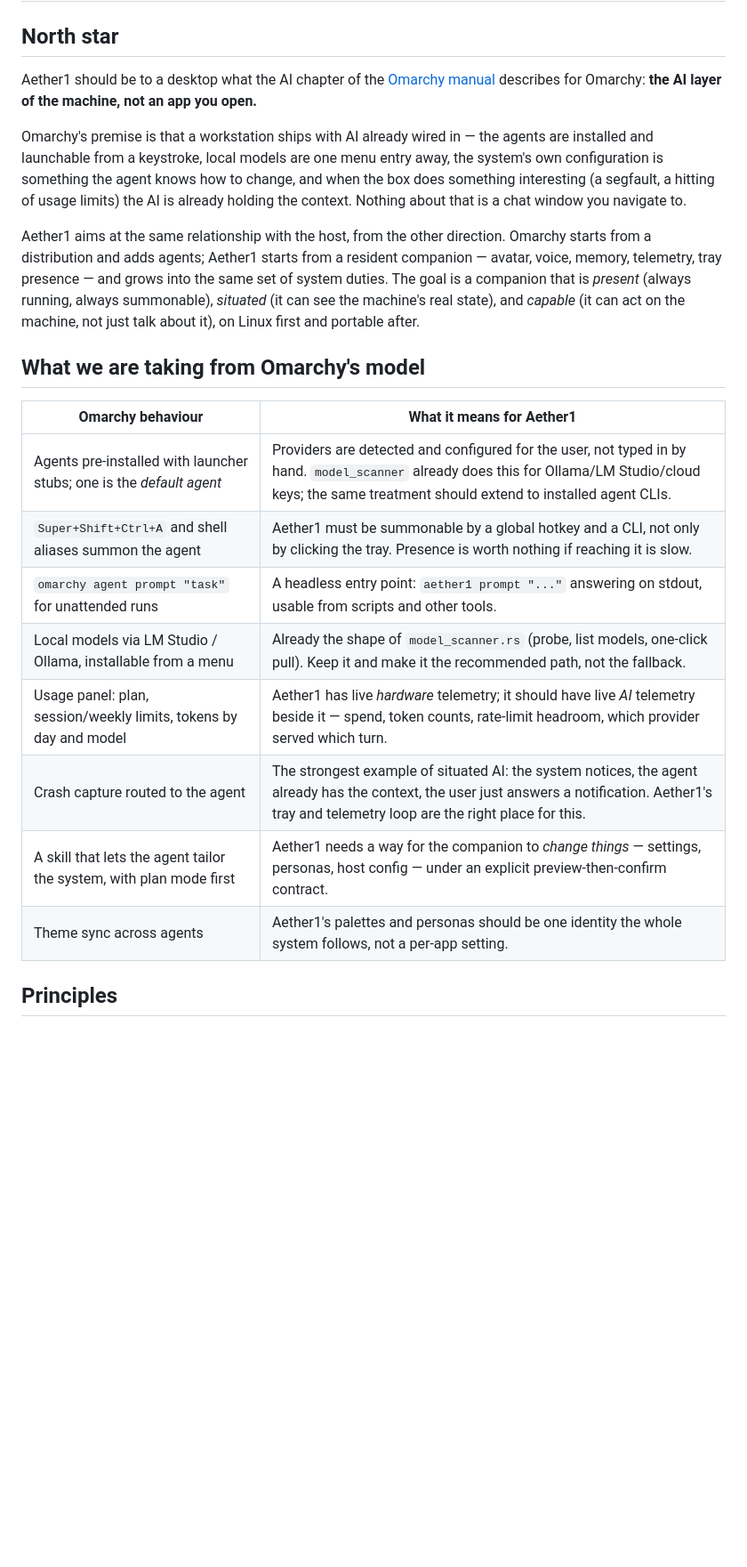
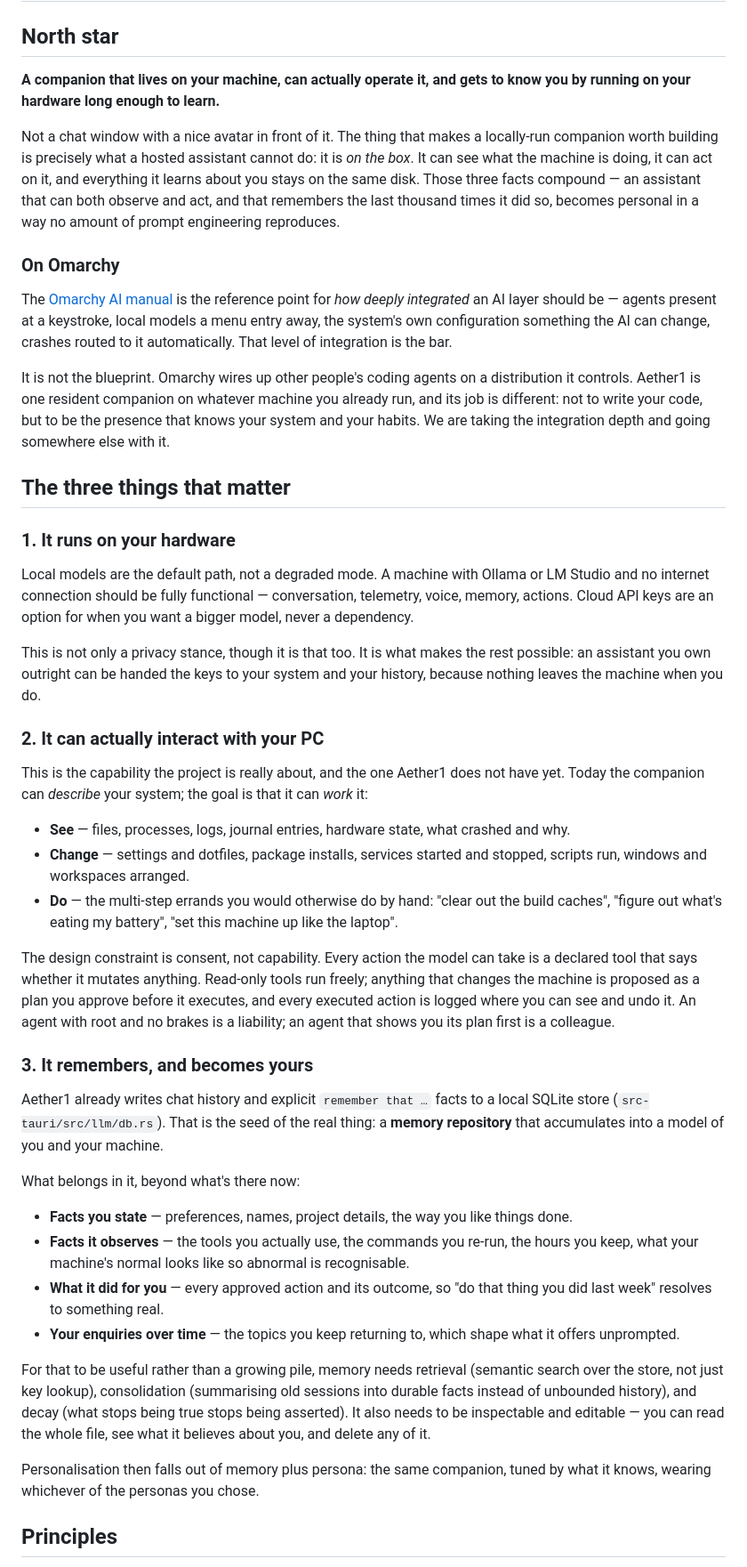
Before and after one commit to TridentSpoon/Aether1, a Markdown page: docs/GOALS.md, the part around one of its changes. Shown at 89% size. Drawn GitHub-style; blank space fills up the shorter version.

```diff
--- a/docs/GOALS.md
+++ b/docs/GOALS.md
@@ -2,35 +2,83 @@
 
 ## North star
 
-Aether1 should be to a desktop what the AI chapter of the
-[Omarchy manual](https://omarchy.org/manual/ai/) describes for Omarchy: **the AI layer
-of the machine, not an app you open.**
+**A companion that lives on your machine, can actually operate it, and gets to know you
+by running on your hardware long enough to learn.**
 
-Omarchy's premise is that a workstation ships with AI already wired in — the agents are
-installed and launchable from a keystroke, local models are one menu entry away, the
-system's own configuration is something the agent knows how to change, and when the box
-does something interesting (a segfault, a hitting of usage limits) the AI is already
-holding the context. Nothing about that is a chat window you navigate to.
+Not a chat window with a nice avatar in front of it. The thing that makes a locally-run
+companion worth building is precisely what a hosted assistant cannot do: it is *on the
+box*. It can see what the machine is doing, it can act on it, and everything it learns
+about you stays on the same disk. Those three facts compound — an assistant that can both
+observe and act, and that remembers the last thousand times it did so, becomes personal in
+a way no amount of prompt engineering reproduces.
 
-Aether1 aims at the same relationship with the host, from the other direction. Omarchy
-starts from a distribution and adds agents; Aether1 starts from a resident companion —
-avatar, voice, memory, telemetry, tray presence — and grows into the same set of system
-duties. The goal is a companion that is *present* (always running, always summonable),
-*situated* (it can see the machine's real state), and *capable* (it can act on the
-machine, not just talk about it), on Linux first and portable after.
+### On Omarchy
 
-## What we are taking from Omarchy's model
+The [Omarchy AI manual](https://omarchy.org/manual/ai/) is the reference point for *how
+deeply integrated* an AI layer should be — agents present at a keystroke, local models a
+menu entry away, the system's own configuration something the AI can change, crashes
+routed to it automatically. That level of integration is the bar.
 
-| Omarchy behaviour | What it means for Aether1 |
-| --- | --- |
-| Agents pre-installed with launcher stubs; one is the *default agent* | Providers are detected and configured for the user, not typed in by hand. `model_scanner` already does this for Ollama/LM Studio/cloud keys; the same treatment should extend to installed agent CLIs. |
-| `Super+Shift+Ctrl+A` and shell aliases summon the agent | Aether1 must be summonable by a global hotkey and a CLI, not only by clicking the tray. Presence is worth nothing if reaching it is slow. |
-| `omarchy agent prompt "task"` for unattended runs | A headless entry point: `aether1 prompt "..."` answering on stdout, usable from scripts and other tools. |
-| Local models via LM Studio / Ollama, installable from a menu | Already the shape of `model_scanner.rs` (probe, list models, one-click pull). Keep it and make it the recommended path, not the fallback. |
-| Usage panel: plan, session/weekly limits, tokens by day and model | Aether1 has live *hardware* telemetry; it should have live *AI* telemetry beside it — spend, token counts, rate-limit headroom, which provider served which turn. |
-| Crash capture routed to the agent | The strongest example of situated AI: the system notices, the agent already has the context, the user just answers a notification. Aether1's tray and telemetry loop are the right place for this. |
-| A skill that lets the agent tailor the system, with plan mode first | Aether1 needs a way for the companion to *change things* — settings, personas, host config — under an explicit preview-then-confirm contract. |
-| Theme sync across agents | Aether1's palettes and personas should be one identity the whole system follows, not a per-app setting. |
+It is not the blueprint. Omarchy wires up other people's coding agents on a distribution
+it controls. Aether1 is one resident companion on whatever machine you already run, and
+its job is different: not to write your code, but to be the presence that knows your
+system and your habits. We are taking the integration depth and going somewhere else with
+it.
+
+## The three things that matter
+
+### 1. It runs on your hardware
+
+Local models are the default path, not a degraded mode. A machine with Ollama or LM Studio
+and no internet connection should be fully functional — conversation, telemetry, voice,
+memory, actions. Cloud API keys are an option for when you want a bigger model, never a
+dependency.
+
+This is not only a privacy stance, though it is that too. It is what makes the rest
+possible: an assistant you own outright can be handed the keys to your system and your
+history, because nothing leaves the machine when you do.
+
+### 2. It can actually interact with your PC
+
+This is the capability the project is really about, and the one Aether1 does not have yet.
+Today the companion can *describe* your system; the goal is that it can *work* it:
+
+- **See** — files, processes, logs, journal entries, hardware state, what crashed and why.
+- **Change** — settings and dotfiles, package installs, services started and stopped,
+  scripts run, windows and workspaces arranged.
+- **Do** — the multi-step errands you would otherwise do by hand: "clear out the build
+  caches", "figure out what's eating my battery", "set this machine up like the laptop".
+
+The design constraint is consent, not capability. Every action the model can take is a
+declared tool that says whether it mutates anything. Read-only tools run freely; anything
+that changes the machine is proposed as a plan you approve before it executes, and every
+executed action is logged where you can see and undo it. An agent with root and no brakes
+is a liability; an agent that shows you its plan first is a colleague.
+
+### 3. It remembers, and becomes yours
+
+Aether1 already writes chat history and explicit `remember that …` facts to a local SQLite
+store (`src-tauri/src/llm/db.rs`). That is the seed of the real thing: a **memory
+repository** that accumulates into a model of you and your machine.
+
+What belongs in it, beyond what's there now:
+
+- **Facts you state** — preferences, names, project details, the way you like things done.
+- **Facts it observes** — the tools you actually use, the commands you re-run, the hours
+  you keep, what your machine's normal looks like so abnormal is recognisable.
+- **What it did for you** — every approved action and its outcome, so "do that thing you
+  did last week" resolves to something real.
+- **Your enquiries over time** — the topics you keep returning to, which shape what it
+  offers unprompted.
+
+For that to be useful rather than a growing pile, memory needs retrieval (semantic search
+over the store, not just key lookup), consolidation (summarising old sessions into durable
+facts instead of unbounded history), and decay (what stops being true stops being
+asserted). It also needs to be inspectable and editable — you can read the whole file, see
+what it believes about you, and delete any of it.
+
+Personalisation then falls out of memory plus persona: the same companion, tuned by what
+it knows, wearing whichever of the personas you chose.
 
 ## Principles
 
```
Also changed, not shown: other parts of docs/GOALS.md (+78 -72 lines).
